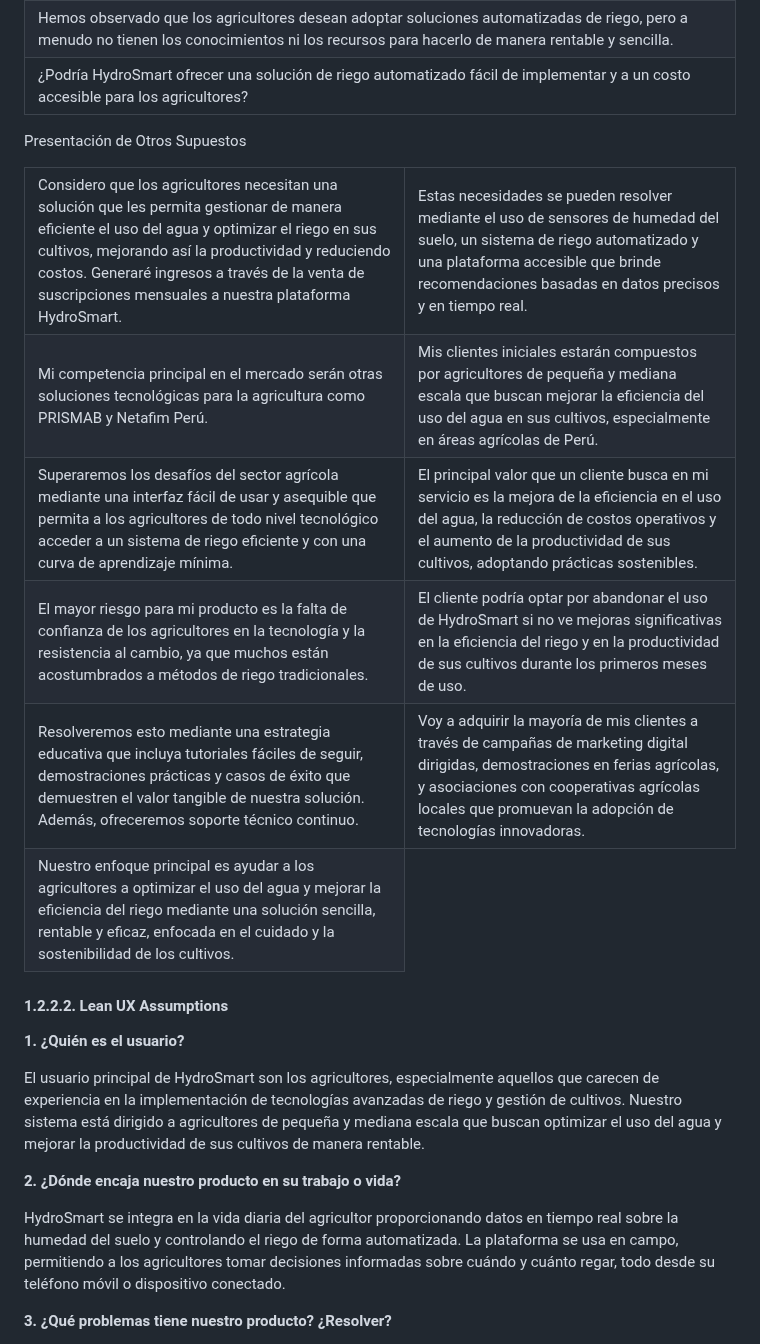
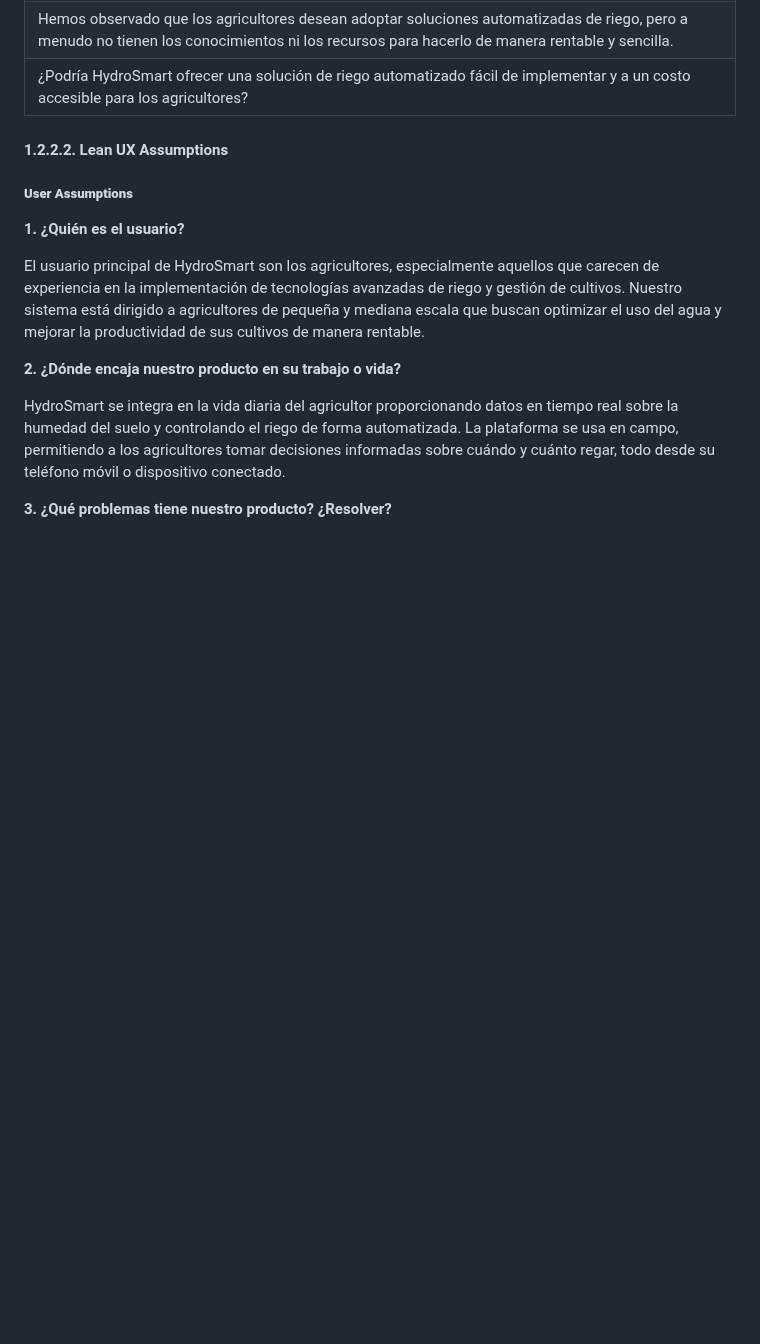
Before and after one commit to iot-solutions64/report, a Markdown page: README.md, the part around one of its changes. Drawn GitHub-style; blank space fills up the shorter version.

Commit message:
docs: updated the solution profile section (1.2.2 - 1.2.3)

```diff
--- a/README.md
+++ b/README.md
@@ -432,35 +432,10 @@ El riego automatizado es aún una práctica poco adoptada por los agricultores d
    </tr>
 </table>
 
-Presentación de Otros Supuestos
-<table border="1">
-  <tr>
-    <td>Considero que los agricultores necesitan una solución que les permita gestionar de manera eficiente el uso del agua y optimizar el riego en sus cultivos, mejorando así la productividad y reduciendo costos. Generaré ingresos a través de la venta de suscripciones mensuales a nuestra plataforma HydroSmart.</td>
-    <td>Estas necesidades se pueden resolver mediante el uso de sensores de humedad del suelo, un sistema de riego automatizado y una plataforma accesible que brinde recomendaciones basadas en datos precisos y en tiempo real.</td>
-  </tr>
-  <tr>
-    <td>Mi competencia principal en el mercado serán otras soluciones tecnológicas para la agricultura como PRISMAB y Netafim Perú.</td>
-    <td>Mis clientes iniciales estarán compuestos por agricultores de pequeña y mediana escala que buscan mejorar la eficiencia del uso del agua en sus cultivos, especialmente en áreas agrícolas de Perú.</td>
-  </tr>
-  <tr>
-    <td>Superaremos los desafíos del sector agrícola mediante una interfaz fácil de usar y asequible que permita a los agricultores de todo nivel tecnológico acceder a un sistema de riego eficiente y con una curva de aprendizaje mínima.</td>
-    <td>El principal valor que un cliente busca en mi servicio es la mejora de la eficiencia en el uso del agua, la reducción de costos operativos y el aumento de la productividad de sus cultivos, adoptando prácticas sostenibles.</td>
-  </tr>
-  <tr>
-    <td>El mayor riesgo para mi producto es la falta de confianza de los agricultores en la tecnología y la resistencia al cambio, ya que muchos están acostumbrados a métodos de riego tradicionales.</td>
-    <td>El cliente podría optar por abandonar el uso de HydroSmart si no ve mejoras significativas en la eficiencia del riego y en la productividad de sus cultivos durante los primeros meses de uso.</td>
-  </tr>
-  <tr>
-    <td>Resolveremos esto mediante una estrategia educativa que incluya tutoriales fáciles de seguir, demostraciones prácticas y casos de éxito que demuestren el valor tangible de nuestra solución. Además, ofreceremos soporte técnico continuo.</td>
-    <td>Voy a adquirir la mayoría de mis clientes a través de campañas de marketing digital dirigidas, demostraciones en ferias agrícolas, y asociaciones con cooperativas agrícolas locales que promuevan la adopción de tecnologías innovadoras.</td>
-  </tr>
-  <tr>
-    <td>Nuestro enfoque principal es ayudar a los agricultores a optimizar el uso del agua y mejorar la eficiencia del riego mediante una solución sencilla, rentable y eficaz, enfocada en el cuidado y la sostenibilidad de los cultivos.</td>
-  </tr>
-</table>
-
 
 #### 1.2.2.2. Lean UX Assumptions
+
+##### **User Assumptions**
 
 **1. ¿Quién es el usuario?**
 
```
Also changed, not shown: other parts of README.md (+19 -0 lines).
